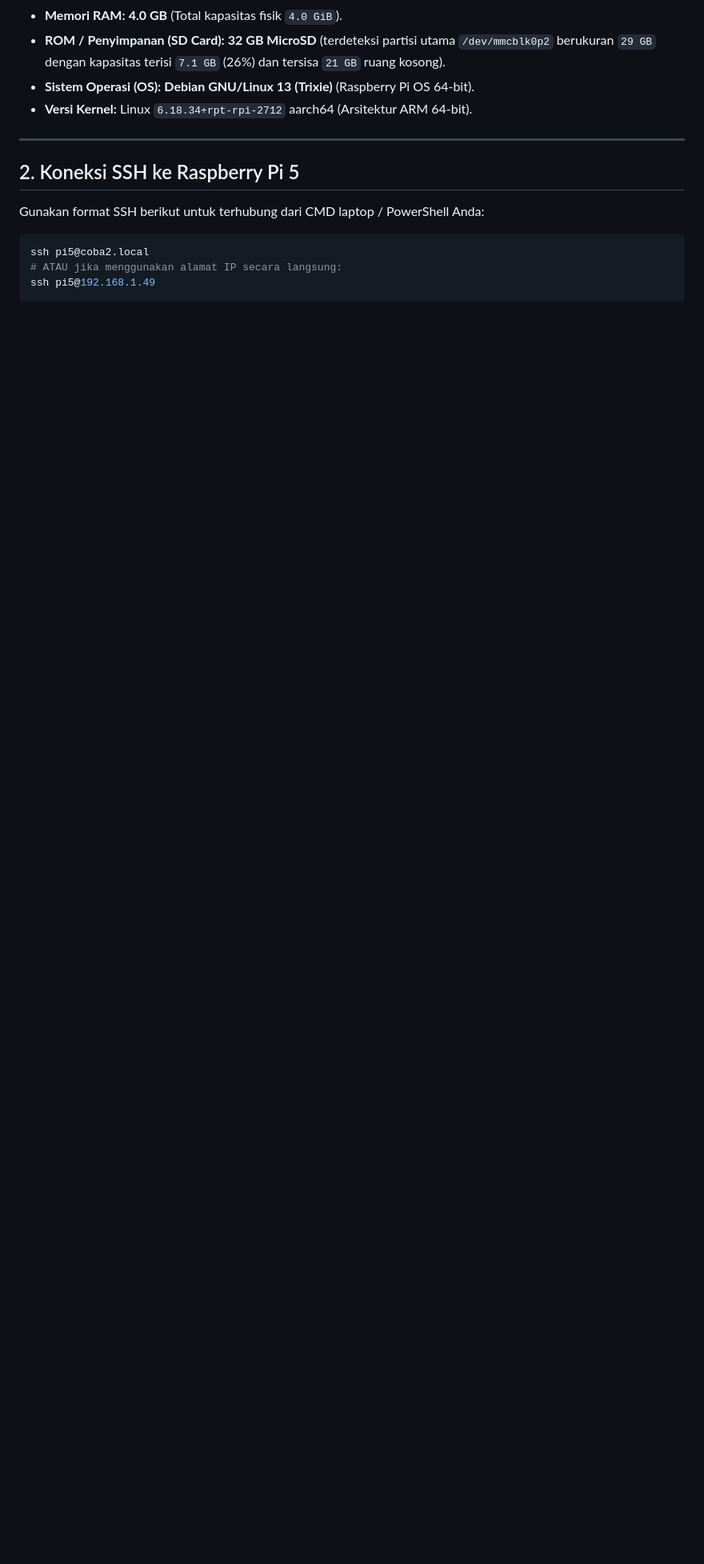
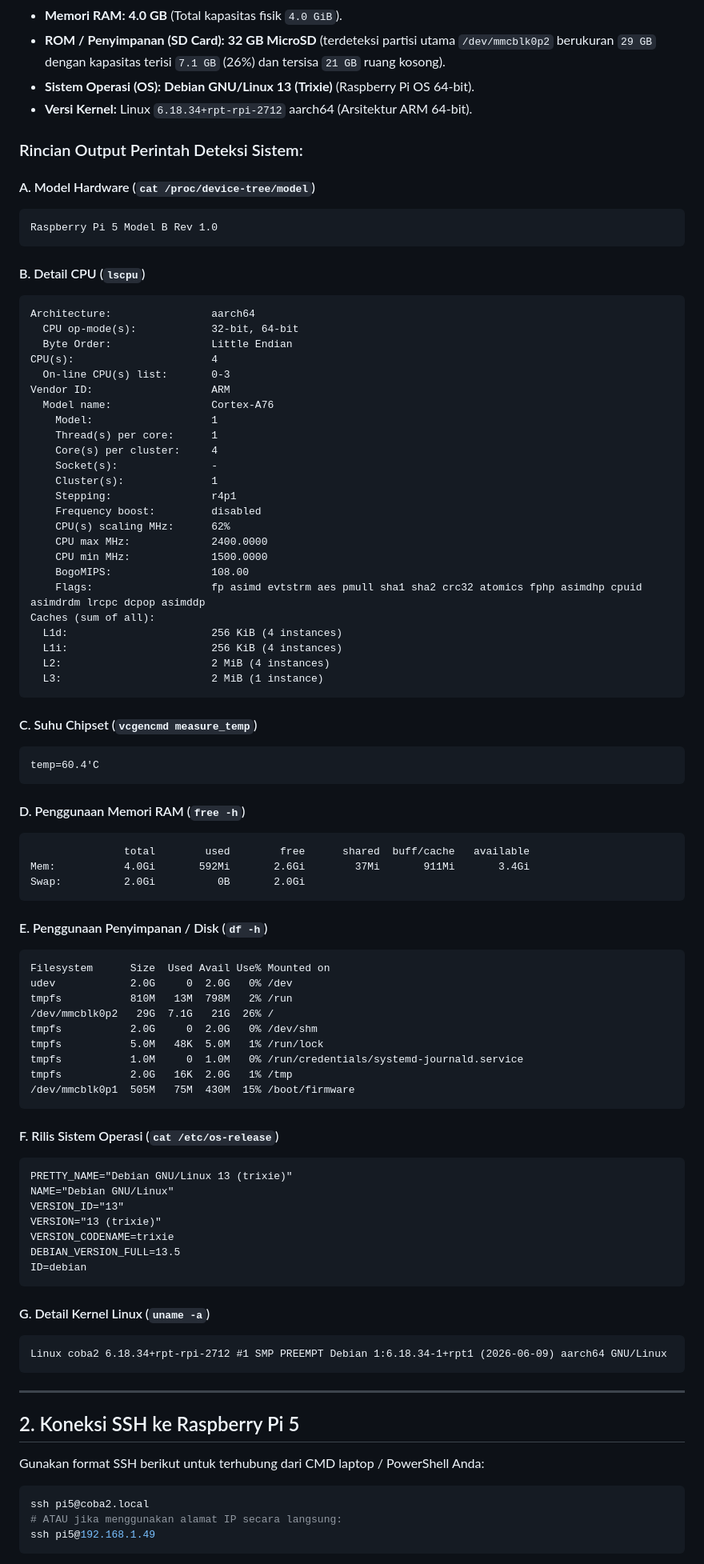
Before and after one commit to RahmatHadinata23758051/SawitMonitoring-Drone, a Markdown page: Raspi5_Specs_And_Guide.md, the part around the change. Shown at 80% size. GitHub-like rendering; blank space fills up the shorter version.

Commit message:
docs: expand Raspi5_Specs_And_Guide.md with raw system command output details

````diff
--- a/Raspi5_Specs_And_Guide.md
+++ b/Raspi5_Specs_And_Guide.md
@@ -13,6 +13,82 @@ Berdasarkan hasil pembacaan sistem langsung, berikut adalah spesifikasi teknis d
 * **ROM / Penyimpanan (SD Card):** **32 GB MicroSD** (terdeteksi partisi utama `/dev/mmcblk0p2` berukuran `29 GB` dengan kapasitas terisi `7.1 GB` (26%) dan tersisa `21 GB` ruang kosong).
 * **Sistem Operasi (OS):** **Debian GNU/Linux 13 (Trixie)** (Raspberry Pi OS 64-bit).
 * **Versi Kernel:** Linux `6.18.34+rpt-rpi-2712` aarch64 (Arsitektur ARM 64-bit).
+
+### Rincian Output Perintah Deteksi Sistem:
+
+#### A. Model Hardware (`cat /proc/device-tree/model`)
+```text
+Raspberry Pi 5 Model B Rev 1.0
+```
+
+#### B. Detail CPU (`lscpu`)
+```text
+Architecture:                aarch64
+  CPU op-mode(s):            32-bit, 64-bit
+  Byte Order:                Little Endian
+CPU(s):                      4
+  On-line CPU(s) list:       0-3
+Vendor ID:                   ARM
+  Model name:                Cortex-A76
+    Model:                   1
+    Thread(s) per core:      1
+    Core(s) per cluster:     4
+    Socket(s):               -
+    Cluster(s):              1
+    Stepping:                r4p1
+    Frequency boost:         disabled
+    CPU(s) scaling MHz:      62%
+    CPU max MHz:             2400.0000
+    CPU min MHz:             1500.0000
+    BogoMIPS:                108.00
+    Flags:                   fp asimd evtstrm aes pmull sha1 sha2 crc32 atomics fphp asimdhp cpuid asimdrdm lrcpc dcpop asimddp
+Caches (sum of all):
+  L1d:                       256 KiB (4 instances)
+  L1i:                       256 KiB (4 instances)
+  L2:                        2 MiB (4 instances)
+  L3:                        2 MiB (1 instance)
+```
+
+#### C. Suhu Chipset (`vcgencmd measure_temp`)
+```text
+temp=60.4'C
+```
+
+#### D. Penggunaan Memori RAM (`free -h`)
+```text
+               total        used        free      shared  buff/cache   available
+Mem:           4.0Gi       592Mi       2.6Gi        37Mi       911Mi       3.4Gi
+Swap:          2.0Gi          0B       2.0Gi
+```
+
+#### E. Penggunaan Penyimpanan / Disk (`df -h`)
+```text
+Filesystem      Size  Used Avail Use% Mounted on
+udev            2.0G     0  2.0G   0% /dev
+tmpfs           810M   13M  798M   2% /run
+/dev/mmcblk0p2   29G  7.1G   21G  26% /
+tmpfs           2.0G     0  2.0G   0% /dev/shm
+tmpfs           5.0M   48K  5.0M   1% /run/lock
+tmpfs           1.0M     0  1.0M   0% /run/credentials/systemd-journald.service
+tmpfs           2.0G   16K  2.0G   1% /tmp
+/dev/mmcblk0p1  505M   75M  430M  15% /boot/firmware
+```
+
+#### F. Rilis Sistem Operasi (`cat /etc/os-release`)
+```text
+PRETTY_NAME="Debian GNU/Linux 13 (trixie)"
+NAME="Debian GNU/Linux"
+VERSION_ID="13"
+VERSION="13 (trixie)"
+VERSION_CODENAME=trixie
+DEBIAN_VERSION_FULL=13.5
+ID=debian
+```
+
+#### G. Detail Kernel Linux (`uname -a`)
+```text
+Linux coba2 6.18.34+rpt-rpi-2712 #1 SMP PREEMPT Debian 1:6.18.34-1+rpt1 (2026-06-09) aarch64 GNU/Linux
+```
 
 ---
 
````
